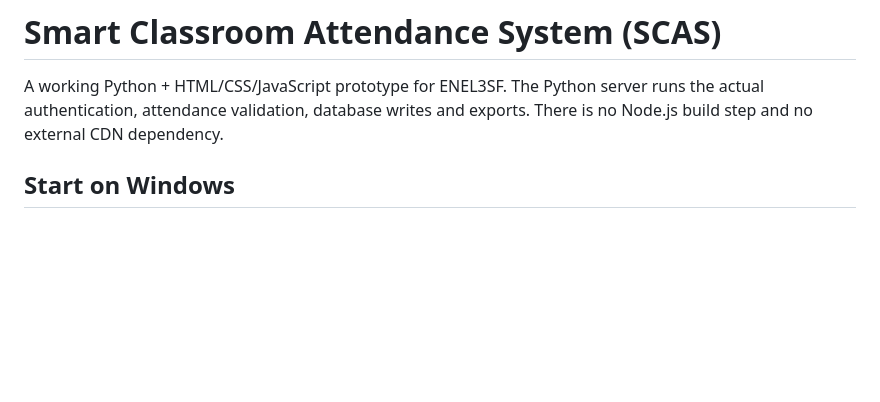
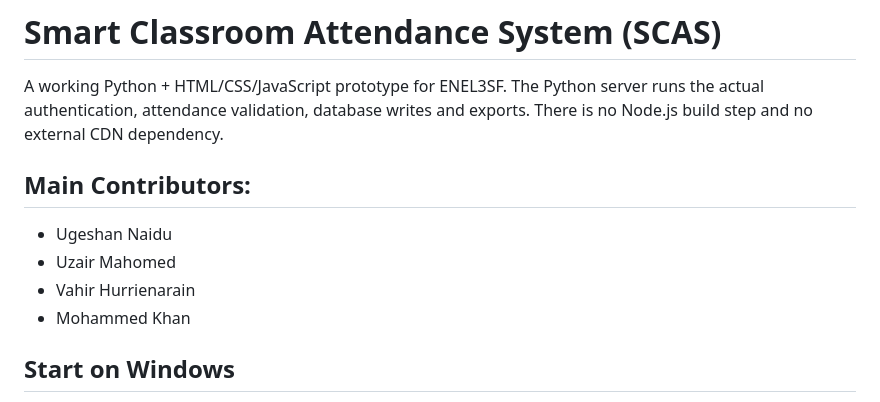
Before and after one commit to UgeshanNaidu/Smart-Classroom-Attendance-System, a Markdown page: README.md, the part around the change. GitHub-like rendering; blank space fills up the shorter version.

```diff
--- a/README.md
+++ b/README.md
@@ -1,6 +1,12 @@
 # Smart Classroom Attendance System (SCAS)
 
 A working Python + HTML/CSS/JavaScript prototype for ENEL3SF. The Python server runs the actual authentication, attendance validation, database writes and exports. There is no Node.js build step and no external CDN dependency.
+
+## Main Contributors:
+- Ugeshan Naidu
+- Uzair Mahomed
+- Vahir Hurrienarain
+- Mohammed Khan
 
 ## Start on Windows
 
```
